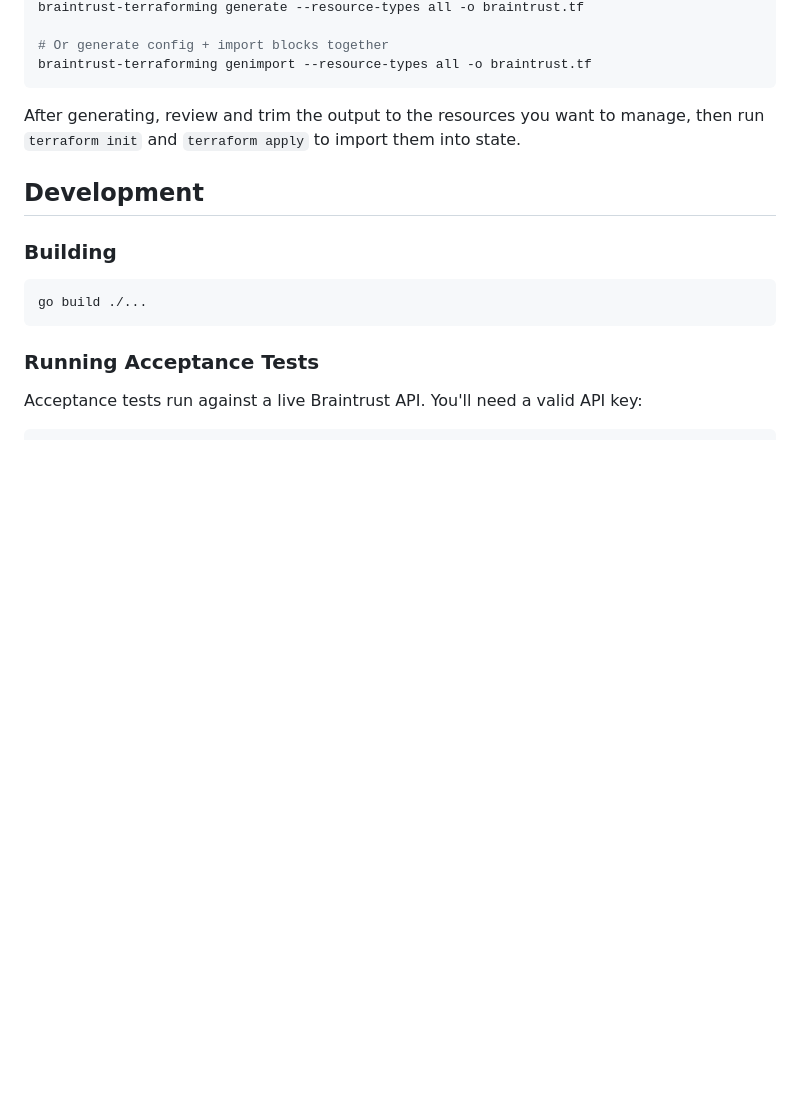
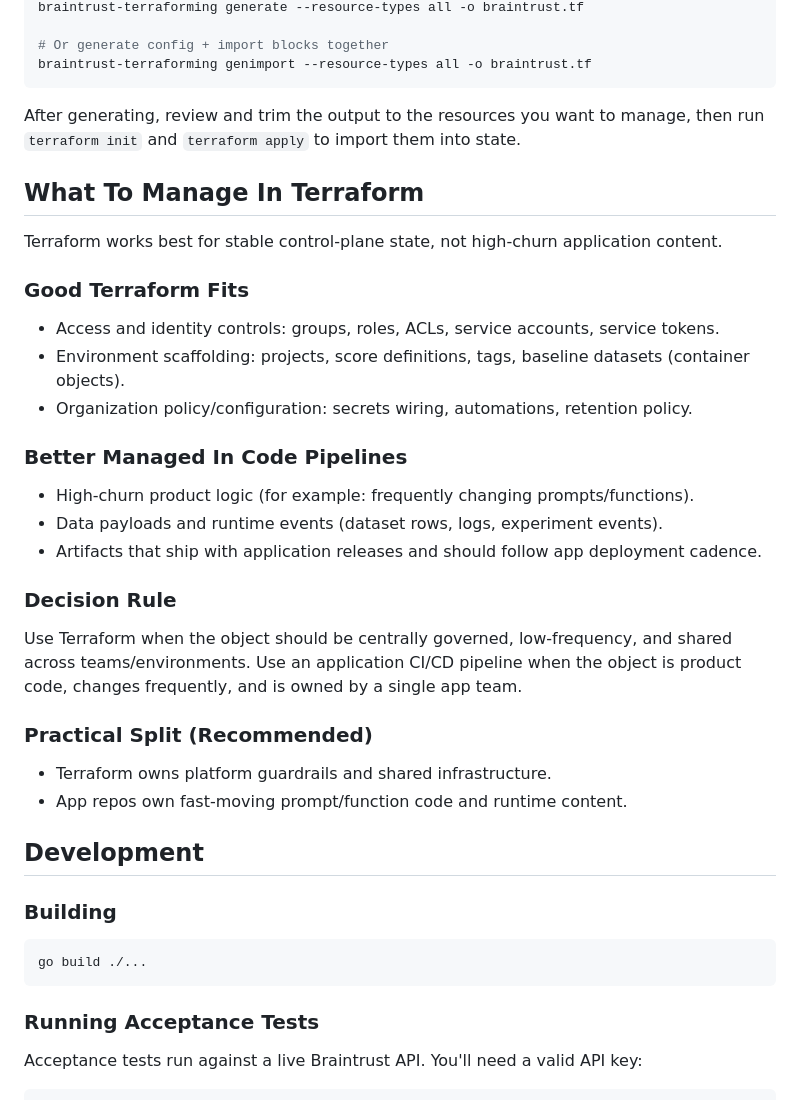
Before and after one commit to braintrustdata/terraform-provider-braintrust, a Markdown page: README.md, the part around the change. GitHub-like rendering; blank space fills up the shorter version.

Commit message:
docs: add terraform-vs-code ownership guidance

```diff
--- a/README.md
+++ b/README.md
@@ -115,6 +115,32 @@ braintrust-terraforming genimport --resource-types all -o braintrust.tf
 After generating, review and trim the output to the resources you want to manage, then run
 `terraform init` and `terraform apply` to import them into state.
 
+## What To Manage In Terraform
+
+Terraform works best for stable control-plane state, not high-churn application content.
+
+### Good Terraform Fits
+
+- Access and identity controls: groups, roles, ACLs, service accounts, service tokens.
+- Environment scaffolding: projects, score definitions, tags, baseline datasets (container objects).
+- Organization policy/configuration: secrets wiring, automations, retention policy.
+
+### Better Managed In Code Pipelines
+
+- High-churn product logic (for example: frequently changing prompts/functions).
+- Data payloads and runtime events (dataset rows, logs, experiment events).
+- Artifacts that ship with application releases and should follow app deployment cadence.
+
+### Decision Rule
+
+Use Terraform when the object should be centrally governed, low-frequency, and shared across teams/environments.
+Use an application CI/CD pipeline when the object is product code, changes frequently, and is owned by a single app team.
+
+### Practical Split (Recommended)
+
+- Terraform owns platform guardrails and shared infrastructure.
+- App repos own fast-moving prompt/function code and runtime content.
+
 ## Development
 
 ### Building
```
Also changed, not shown: docs/index.md (+26 -0 lines).
